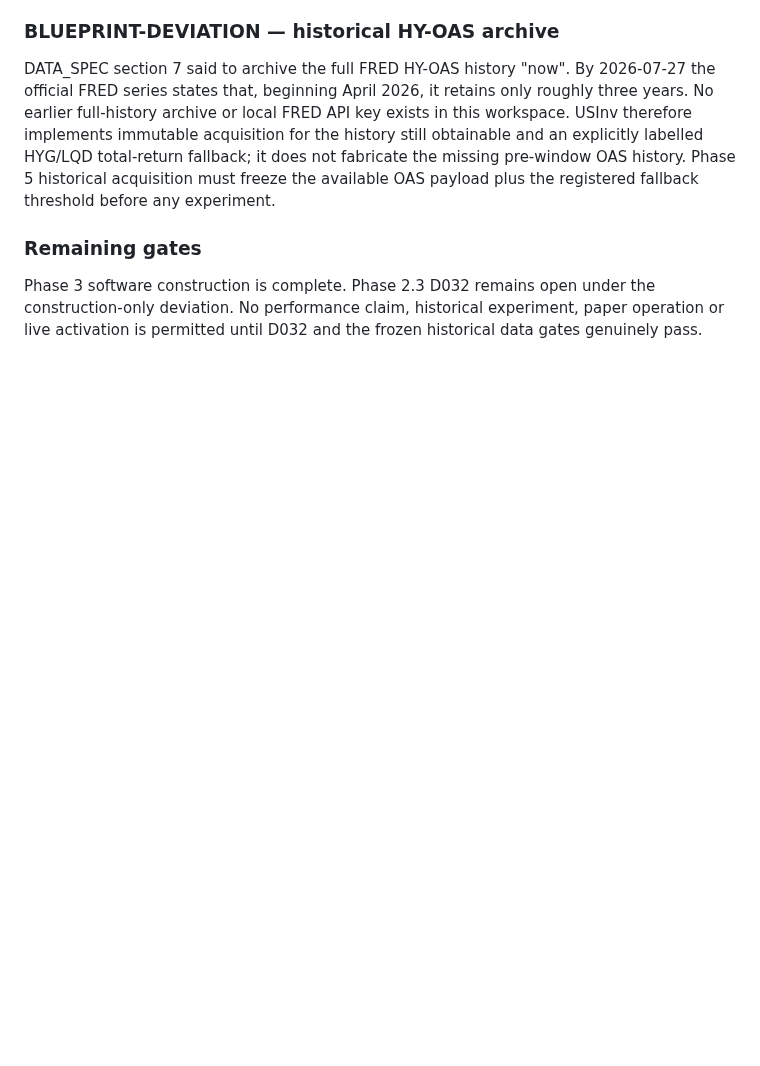
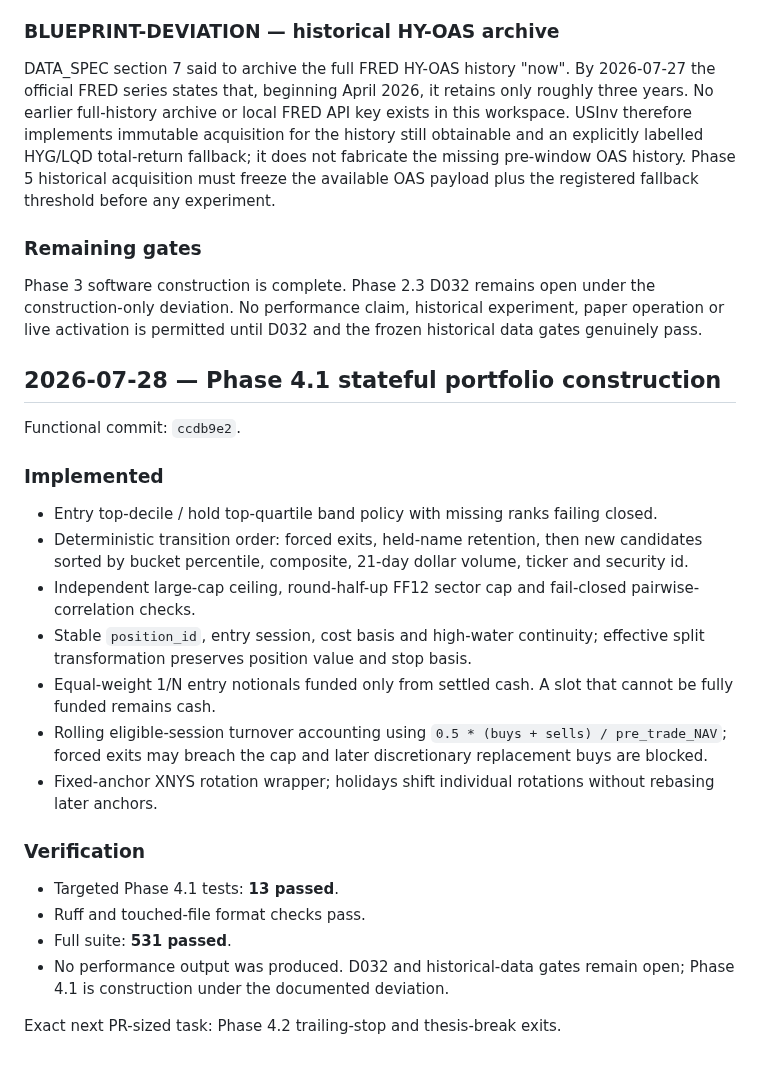
Before and after one commit to infenglov-hue/USInv, a Markdown page: docs/PROGRESS.md, the part around the change. Rendered like a GitHub page; blank space fills up the shorter version.

Commit message:
Checkpoint Phase 4.1 portfolio construction

```diff
--- a/docs/PROGRESS.md
+++ b/docs/PROGRESS.md
@@ -1025,3 +1025,36 @@ Phase 3 software construction is complete. Phase 2.3 D032 remains open under
 the construction-only deviation. No performance claim, historical experiment,
 paper operation or live activation is permitted until D032 and the frozen
 historical data gates genuinely pass.
+
+## 2026-07-28 — Phase 4.1 stateful portfolio construction
+
+Functional commit: `ccdb9e2`.
+
+### Implemented
+
+- Entry top-decile / hold top-quartile band policy with missing ranks failing
+  closed.
+- Deterministic transition order: forced exits, held-name retention, then new
+  candidates sorted by bucket percentile, composite, 21-day dollar volume,
+  ticker and security id.
+- Independent large-cap ceiling, round-half-up FF12 sector cap and fail-closed
+  pairwise-correlation checks.
+- Stable `position_id`, entry session, cost basis and high-water continuity;
+  effective split transformation preserves position value and stop basis.
+- Equal-weight 1/N entry notionals funded only from settled cash. A slot that
+  cannot be fully funded remains cash.
+- Rolling eligible-session turnover accounting using
+  `0.5 * (buys + sells) / pre_trade_NAV`; forced exits may breach the cap and
+  later discretionary replacement buys are blocked.
+- Fixed-anchor XNYS rotation wrapper; holidays shift individual rotations
+  without rebasing later anchors.
+
+### Verification
+
+- Targeted Phase 4.1 tests: **13 passed**.
+- Ruff and touched-file format checks pass.
+- Full suite: **531 passed**.
+- No performance output was produced. D032 and historical-data gates remain
+  open; Phase 4.1 is construction under the documented deviation.
+
+Exact next PR-sized task: Phase 4.2 trailing-stop and thesis-break exits.
```
Also changed, not shown: docs/CLAUDE_HANDOFF.md (+10 -5 lines), docs/HANDOFF.md (+12 -7 lines).
